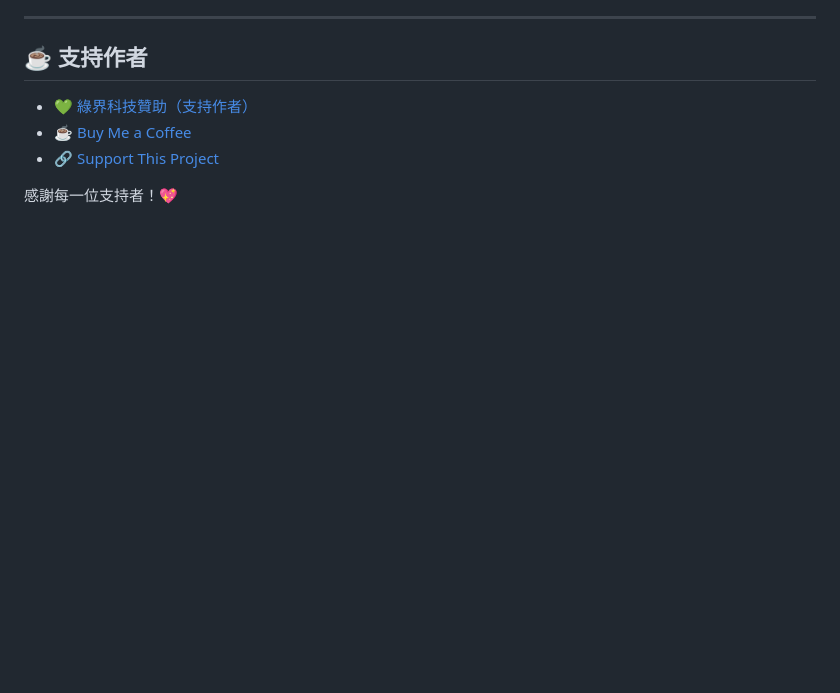
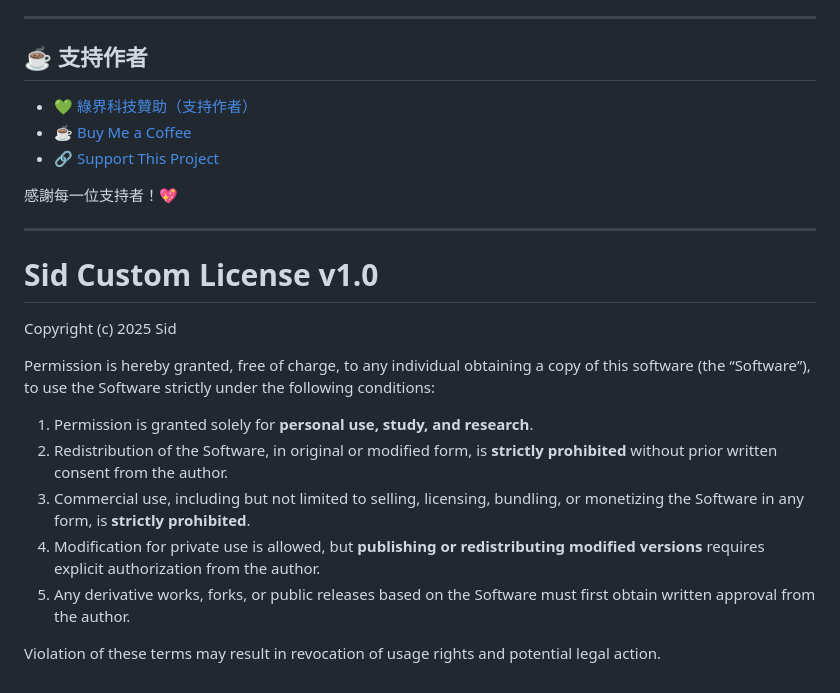
Before and after one commit to Sid-1996/AetherGazer-SemiAuto-AHK, a Markdown page: README.md, the part around the change. Rendered like a GitHub page; blank space fills up the shorter version.

```diff
--- a/README.md
+++ b/README.md
@@ -92,3 +92,27 @@ YouTube：[@SID-v7t](https://www.youtube.com/@SID-v7t)
 - [🔗 Support This Project](https://www.paypal.com/ncp/payment/4YCFVARX3ADGW](https://www.paypal.com/ncp/payment/GJS4D5VTSVWG4))
 
 感謝每一位支持者！💖
+
+---
+
+Sid Custom License v1.0
+=======================
+
+Copyright (c) 2025 Sid
+
+Permission is hereby granted, free of charge, to any individual
+obtaining a copy of this software (the “Software”), to use the
+Software strictly under the following conditions:
+
+1) Permission is granted solely for **personal use, study, and research**.
+2) Redistribution of the Software, in original or modified form,
+   is **strictly prohibited** without prior written consent from the author.
+3) Commercial use, including but not limited to selling, licensing,
+   bundling, or monetizing the Software in any form, is **strictly prohibited**.
+4) Modification for private use is allowed, but **publishing or redistributing
+   modified versions** requires explicit authorization from the author.
+5) Any derivative works, forks, or public releases based on the Software
+   must first obtain written approval from the author.
+
+Violation of these terms may result in revocation of usage rights
+and potential legal action.
```
